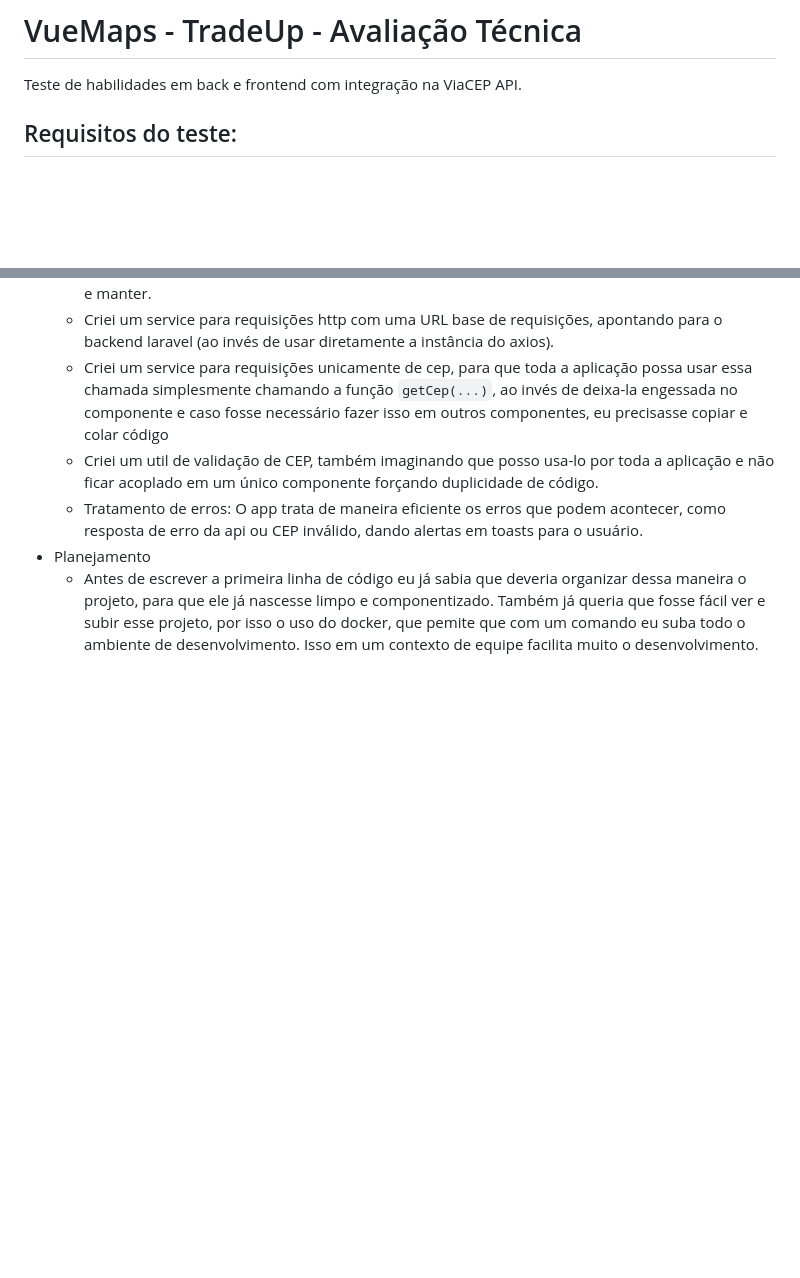
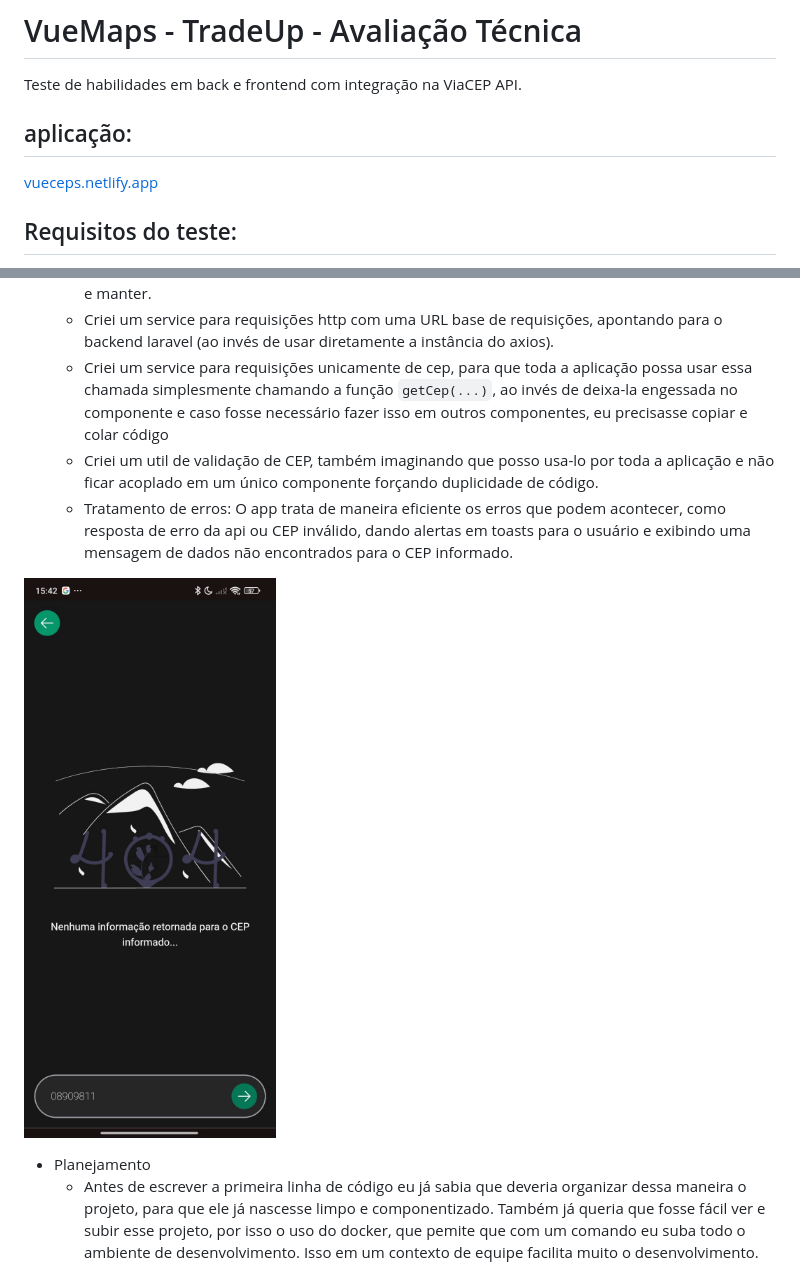
Before and after one commit to felipeoli7eira/tradeupgroup-challenge, a Markdown page: readme.md, 2 parts joined by grey strips. GitHub-like rendering; pictures changed too: docs/assets/img/notfound.jpg (added); blank space fills up the shorter version.

Commit message:
mais infos no readme

````diff
--- a/readme.md
+++ b/readme.md
@@ -1,5 +1,8 @@
 # VueMaps - TradeUp - Avaliação Técnica
 Teste de habilidades em back e frontend com integração na ViaCEP API.
+
+## aplicação:
+[vueceps.netlify.app](https://vueceps.netlify.app)
 
 ## Requisitos do teste:
 
@@ -77,7 +80,11 @@ A seguir, vou detalhar o frontend com os pontos que considero que atendem os req
     - Criei um service para requisições http com uma URL base de requisições, apontando para o backend laravel (ao invés de usar diretamente a instância do axios).
     - Criei um service para requisições unicamente de cep, para que toda a aplicação possa usar essa chamada simplesmente chamando a função ```getCep(...)```, ao invés de deixa-la engessada no componente e caso fosse necessário fazer isso em outros componentes, eu precisasse copiar e colar código
     - Criei um util de validação de CEP, também imaginando que posso usa-lo por toda a aplicação e não ficar acoplado em um único componente forçando duplicidade de código.
-    - Tratamento de erros: O app trata de maneira eficiente os erros que podem acontecer, como resposta de erro da api ou CEP inválido, dando alertas em toasts para o usuário.
+    - Tratamento de erros: O app trata de maneira eficiente os erros que podem acontecer, como resposta de erro da api ou CEP inválido, dando alertas em toasts para o usuário e exibindo uma mensagem de dados não encontrados para o CEP informado.
+
+![Organização das pastas](./docs/assets/img/notfound.jpg)
+
+
 - Planejamento
     - Antes de escrever a primeira linha de código eu já sabia que deveria organizar dessa maneira o projeto, para que ele já nascesse limpo e componentizado. Também já queria que fosse fácil ver e subir esse projeto, por isso o uso do docker, que pemite que com um comando eu suba todo o ambiente de desenvolvimento. Isso em um contexto de equipe facilita muito o desenvolvimento.
 
````
